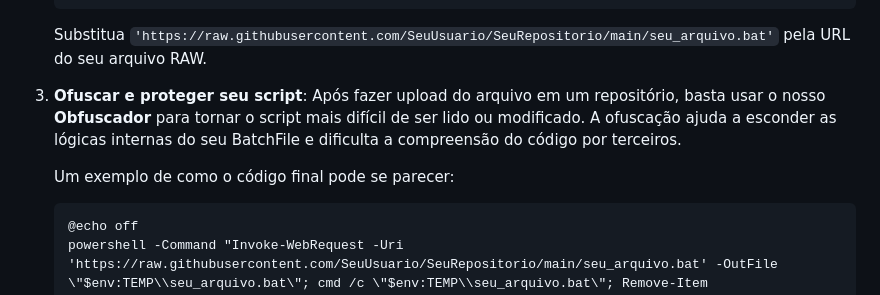
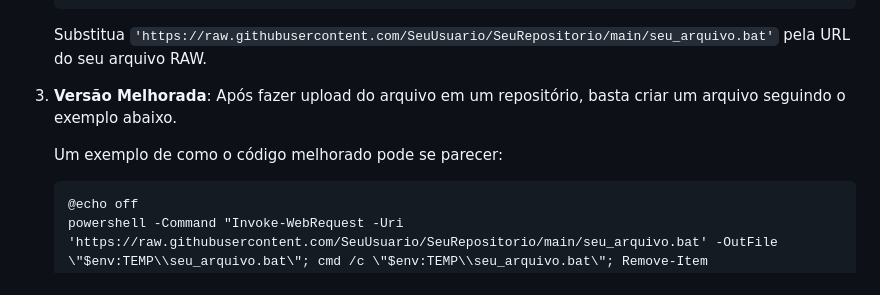
Before and after one commit to JempUnkn/BatchCrypt, a Markdown page: README.md, the part around the change. Rendered like a GitHub page.

````diff
--- a/README.md
+++ b/README.md
@@ -72,9 +72,9 @@ Para contornar essas limitações, recomenda-se o seguinte processo:
 
    Substitua `'https://raw.githubusercontent.com/SeuUsuario/SeuRepositorio/main/seu_arquivo.bat'` pela URL do seu arquivo RAW.
 
-3. **Ofuscar e proteger seu script**: Após fazer upload do arquivo em um repositório, basta usar o nosso **Obfuscador** para tornar o script mais difícil de ser lido ou modificado. A ofuscação ajuda a esconder as lógicas internas do seu BatchFile e dificulta a compreensão do código por terceiros.
+3. **Versão Melhorada**: Após fazer upload do arquivo em um repositório, basta criar um arquivo seguindo o exemplo abaixo.
 
-   Um exemplo de como o código final pode se parecer:
+   Um exemplo de como o código melhorado pode se parecer:
 
    ```batch
    @echo off
````
